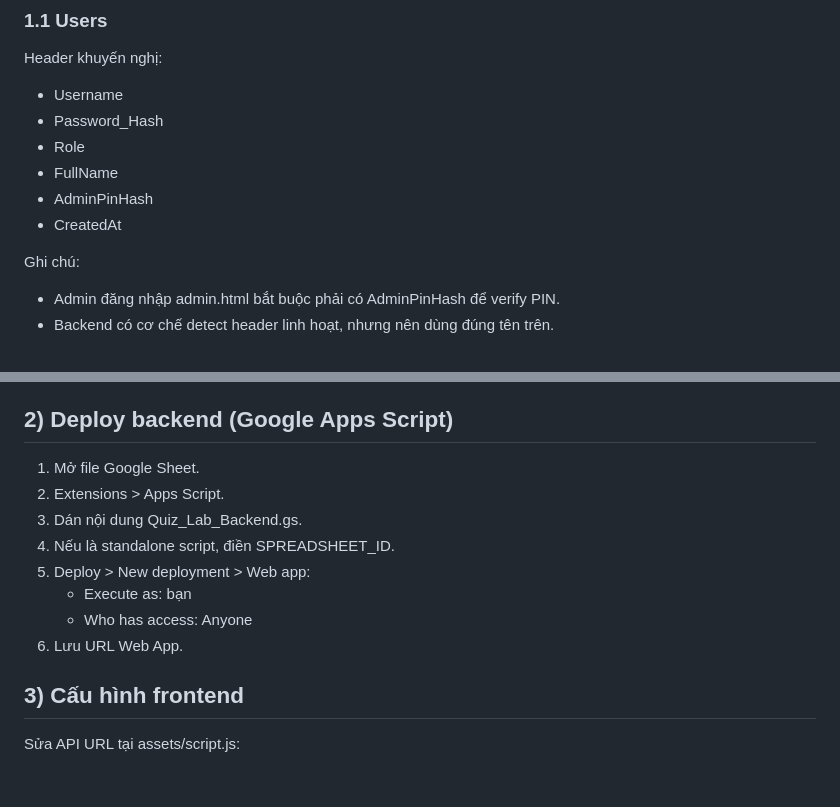
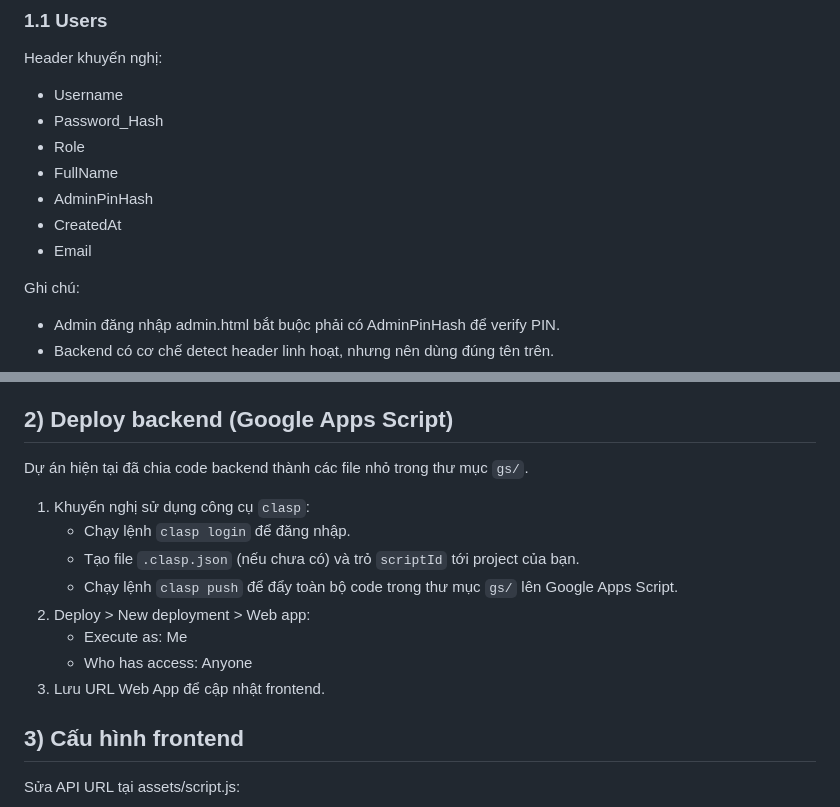
Before and after one commit to tsbyinchei/quiz, a Markdown page: SETUP_GUIDE.md, 2 parts joined by grey strips. Rendered like a GitHub page; blank space fills up the shorter version.

```diff
--- a/SETUP_GUIDE.md
+++ b/SETUP_GUIDE.md
@@ -22,6 +22,7 @@ Header khuyến nghị:
 - FullName
 - AdminPinHash
 - CreatedAt
+- Email
 
 Ghi chú:
 
@@ -92,14 +93,16 @@ Header:
 
 ## 2) Deploy backend (Google Apps Script)
 
-1. Mở file Google Sheet.
-2. Extensions > Apps Script.
-3. Dán nội dung Quiz_Lab_Backend.gs.
-4. Nếu là standalone script, điền SPREADSHEET_ID.
-5. Deploy > New deployment > Web app:
-   - Execute as: bạn
+Dự án hiện tại đã chia code backend thành các file nhỏ trong thư mục `gs/`.
+
+1. Khuyến nghị sử dụng công cụ `clasp`:
+   - Chạy lệnh `clasp login` để đăng nhập.
+   - Tạo file `.clasp.json` (nếu chưa có) và trỏ `scriptId` tới project của bạn.
+   - Chạy lệnh `clasp push` để đẩy toàn bộ code trong thư mục `gs/` lên Google Apps Script.
+2. Deploy > New deployment > Web app:
+   - Execute as: Me
    - Who has access: Anyone
-6. Lưu URL Web App.
+3. Lưu URL Web App để cập nhật frontend.
 
 ## 3) Cấu hình frontend
 
```
